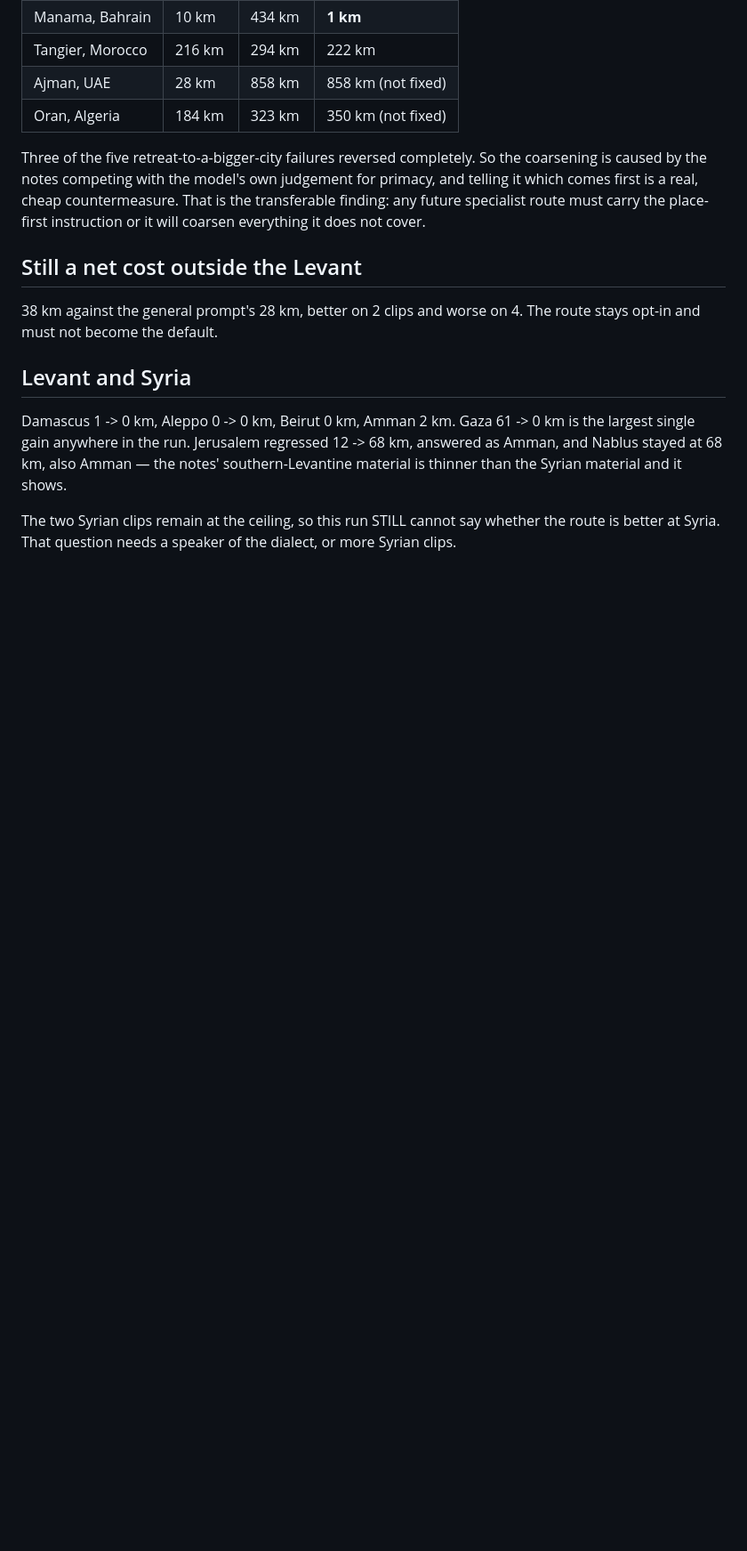
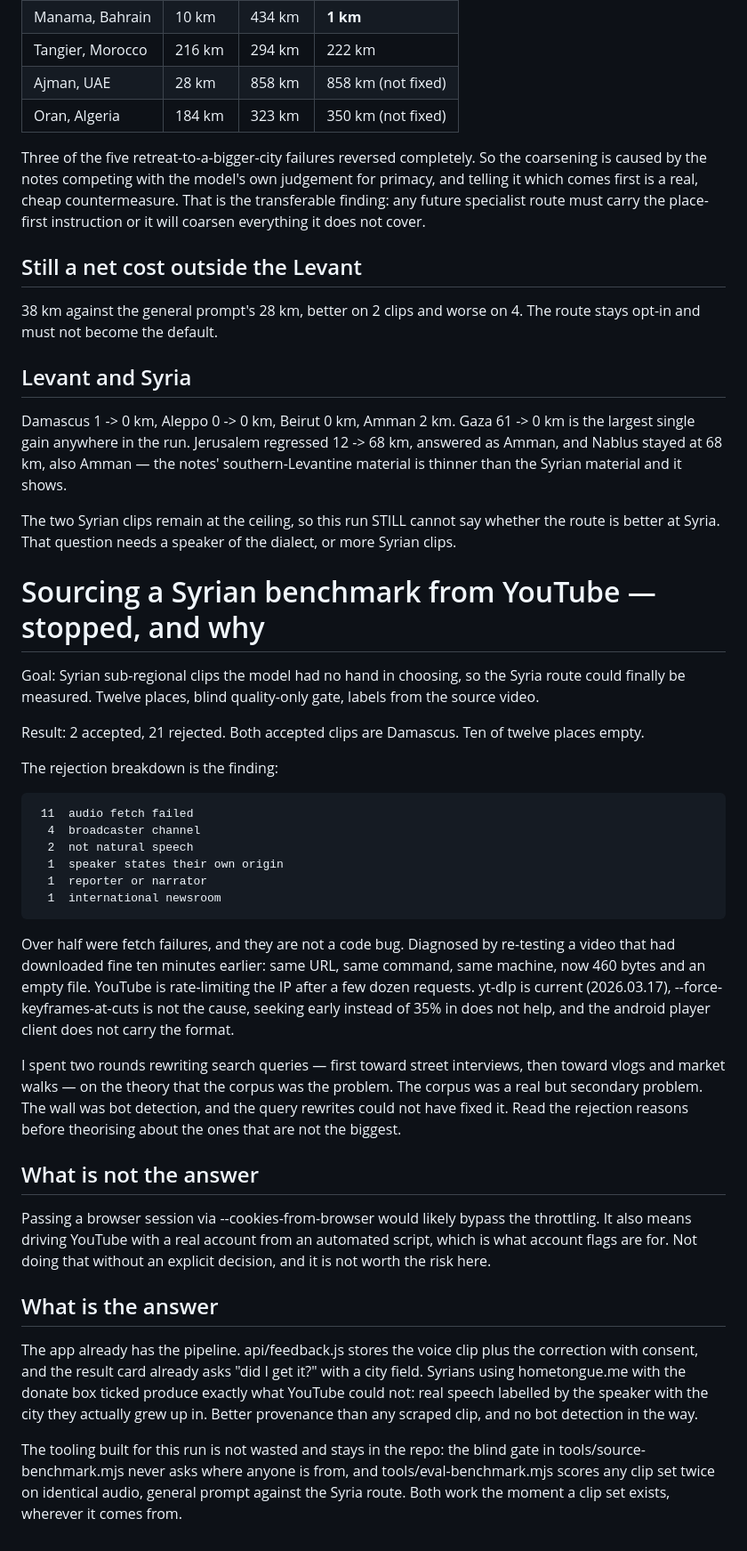
Before and after one commit to moha-arab/hometongue, a Markdown page: data/eval-notes.md, the part around the change. Shown at 89% size. Drawn GitHub-style; blank space fills up the shorter version.

Commit message:
stop YouTube sourcing: the wall is bot detection, not the queries
2 accepted, 21 rejected, both accepted clips Damascus, ten of twelve places empty.

Over half the rejections were fetch failures, and they are not a code bug.
Diagnosed by re-testing a video that had downloaded fine ten minutes earlier:
same URL, same command, same machine, now 460 bytes and an empty file. YouTube
rate-limits the IP after a few dozen requests. yt-dlp is current,
--force-keyframes-at-cuts is not the cause, an early seek does not help, and the
android player client does not carry the format.

I rewrote the search queries twice - toward street interviews, then toward vlogs
and market walks - on the theory that the corpus was the problem. It was a real
but secondary problem. The query rewrites could not have fixed bot detection.
Read the rejection reasons before theorising about anything but the largest one.

Not using --cookies-from-browser to get around it: that means driving YouTube
with a real account from a script, which is what account flags are for, and it is
not a call to make unilaterally.

The app already has a better pipeline. api/feedback.js stores the voice clip plus
the correction with consent, and the result card already asks 'did I get it?'
with a city field, so Syrians using the site produce speech labelled by the
speaker with the city they actually grew up in. Better provenance than any
scraped clip.

Tooling stays and is not wasted: the blind gate never asks where anyone is from,
and eval-benchmark.mjs scores any clip set twice on identical audio. Both work
the moment clips exist, from any source.

```diff
--- a/data/eval-notes.md
+++ b/data/eval-notes.md
@@ -243,3 +243,49 @@ the Syrian material and it shows.
 
 The two Syrian clips remain at the ceiling, so this run STILL cannot say whether the route is
 better at Syria. That question needs a speaker of the dialect, or more Syrian clips.
+
+# Sourcing a Syrian benchmark from YouTube — stopped, and why
+
+Goal: Syrian sub-regional clips the model had no hand in choosing, so the Syria route could
+finally be measured. Twelve places, blind quality-only gate, labels from the source video.
+
+Result: 2 accepted, 21 rejected. Both accepted clips are Damascus. Ten of twelve places empty.
+
+The rejection breakdown is the finding:
+
+     11  audio fetch failed
+      4  broadcaster channel
+      2  not natural speech
+      1  speaker states their own origin
+      1  reporter or narrator
+      1  international newsroom
+
+Over half were fetch failures, and they are not a code bug. Diagnosed by re-testing a video
+that had downloaded fine ten minutes earlier: same URL, same command, same machine, now 460
+bytes and an empty file. YouTube is rate-limiting the IP after a few dozen requests. yt-dlp is
+current (2026.03.17), --force-keyframes-at-cuts is not the cause, seeking early instead of
+35% in does not help, and the android player client does not carry the format.
+
+I spent two rounds rewriting search queries — first toward street interviews, then toward
+vlogs and market walks — on the theory that the corpus was the problem. The corpus was a real
+but secondary problem. The wall was bot detection, and the query rewrites could not have fixed
+it. Read the rejection reasons before theorising about the ones that are not the biggest.
+
+## What is not the answer
+
+Passing a browser session via --cookies-from-browser would likely bypass the throttling. It
+also means driving YouTube with a real account from an automated script, which is what account
+flags are for. Not doing that without an explicit decision, and it is not worth the risk here.
+
+## What is the answer
+
+The app already has the pipeline. api/feedback.js stores the voice clip plus the correction
+with consent, and the result card already asks "did I get it?" with a city field. Syrians using
+hometongue.me with the donate box ticked produce exactly what YouTube could not: real speech
+labelled by the speaker with the city they actually grew up in. Better provenance than any
+scraped clip, and no bot detection in the way.
+
+The tooling built for this run is not wasted and stays in the repo: the blind gate in
+tools/source-benchmark.mjs never asks where anyone is from, and tools/eval-benchmark.mjs scores
+any clip set twice on identical audio, general prompt against the Syria route. Both work the
+moment a clip set exists, wherever it comes from.
```
